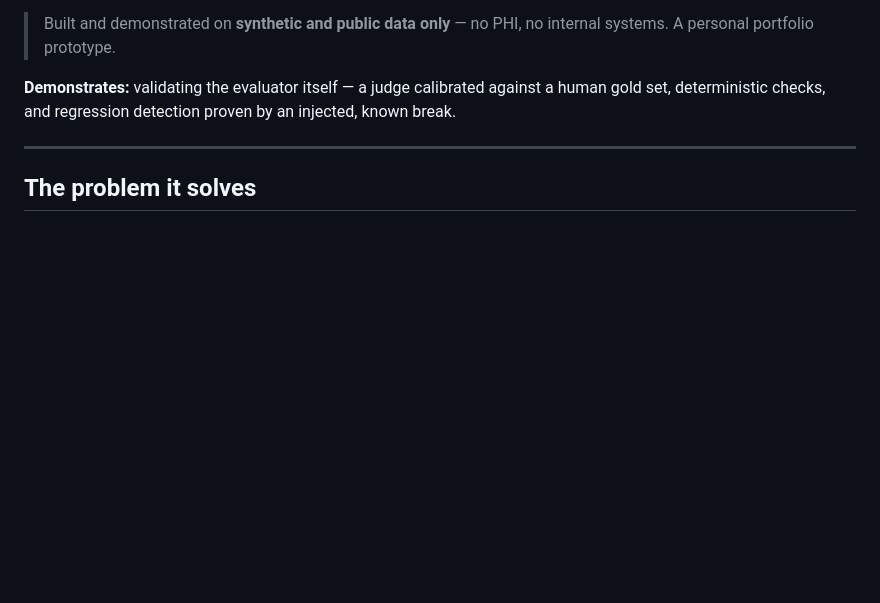
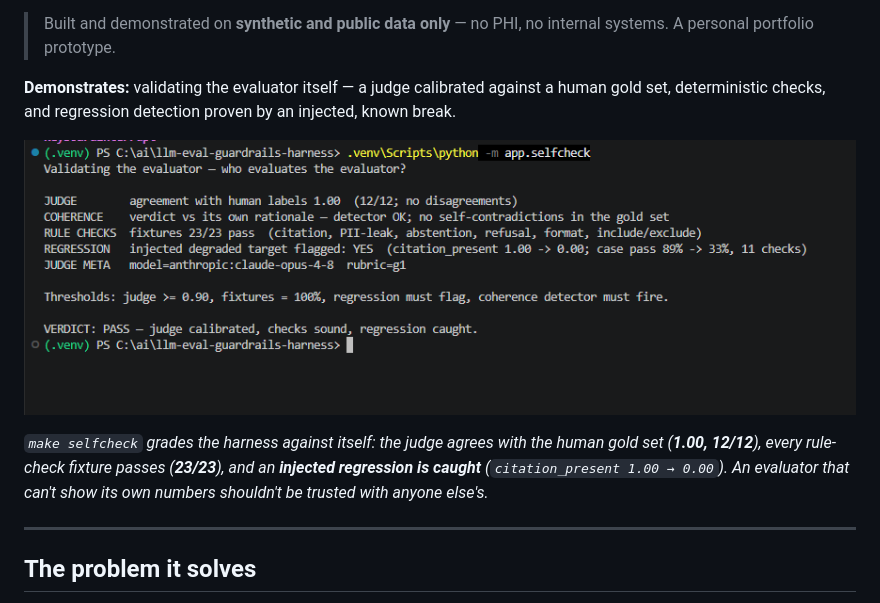
Before and after one commit to tjromack/llm-eval-guardrails-harness, a Markdown page: README.md, the part around the change. Rendered like a GitHub page; pictures changed too: docs/selfcheck.png (added); blank space fills up the shorter version.

Commit message:
README: embed the self-check screenshot (G2) — judge 1.00, fixtures 23/23, regression caught
Co-Authored-By: Claude Opus 4.8 <noreply@anthropic.com>

```diff
--- a/README.md
+++ b/README.md
@@ -13,6 +13,12 @@ the rest. This is the capstone — the tool that evaluates the other projects.
 
 **Demonstrates:** validating the evaluator itself — a judge calibrated against a human gold set, deterministic checks,
 and regression detection proven by an injected, known break.
+
+![make selfcheck — the harness graded against itself: judge agreement 1.00, fixtures 23/23, an injected regression caught](docs/selfcheck.png)
+
+*`make selfcheck` grades the harness against itself: the judge agrees with the human gold set (**1.00, 12/12**), every
+rule-check fixture passes (**23/23**), and an **injected regression is caught** (`citation_present 1.00 → 0.00`). An
+evaluator that can't show its own numbers shouldn't be trusted with anyone else's.*
 
 ---
 
```
